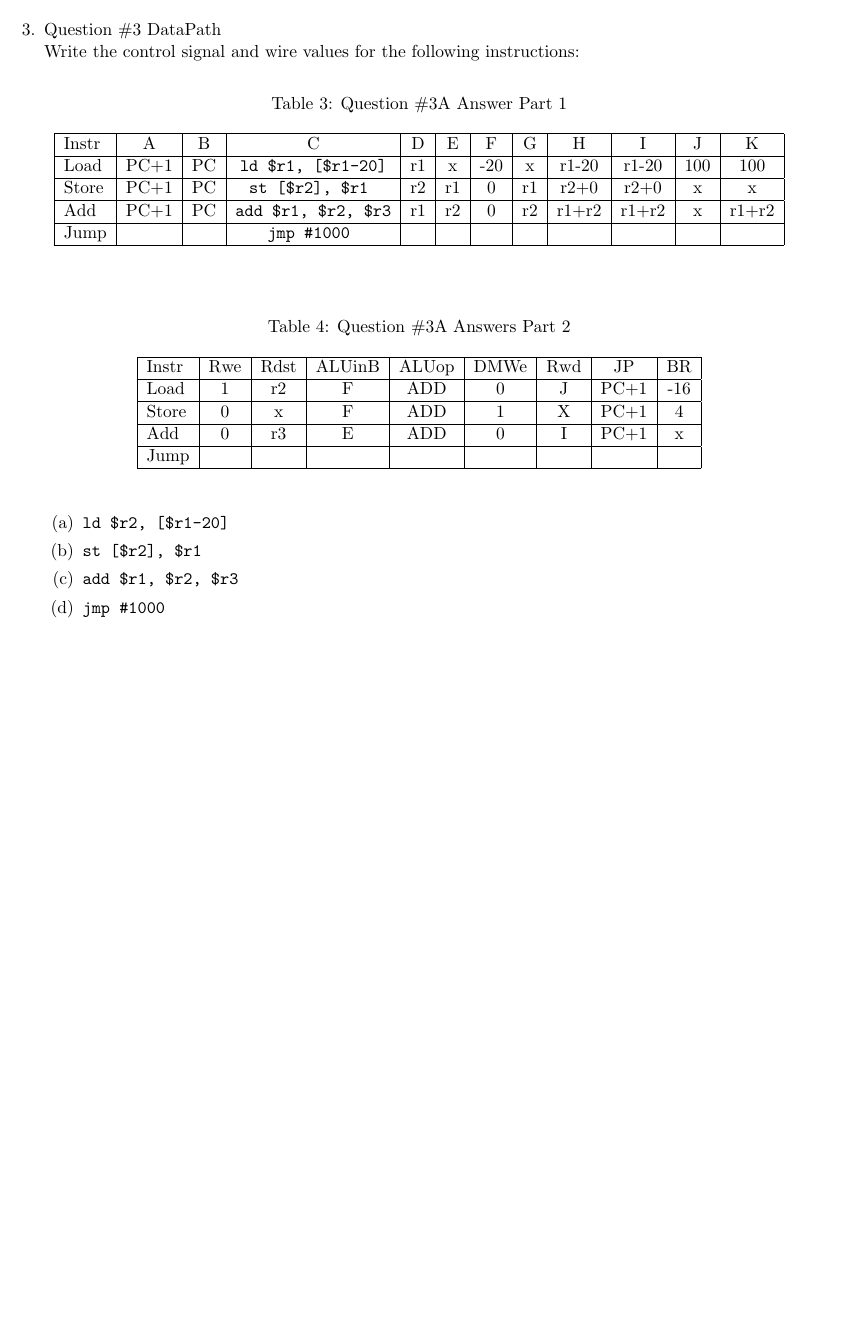
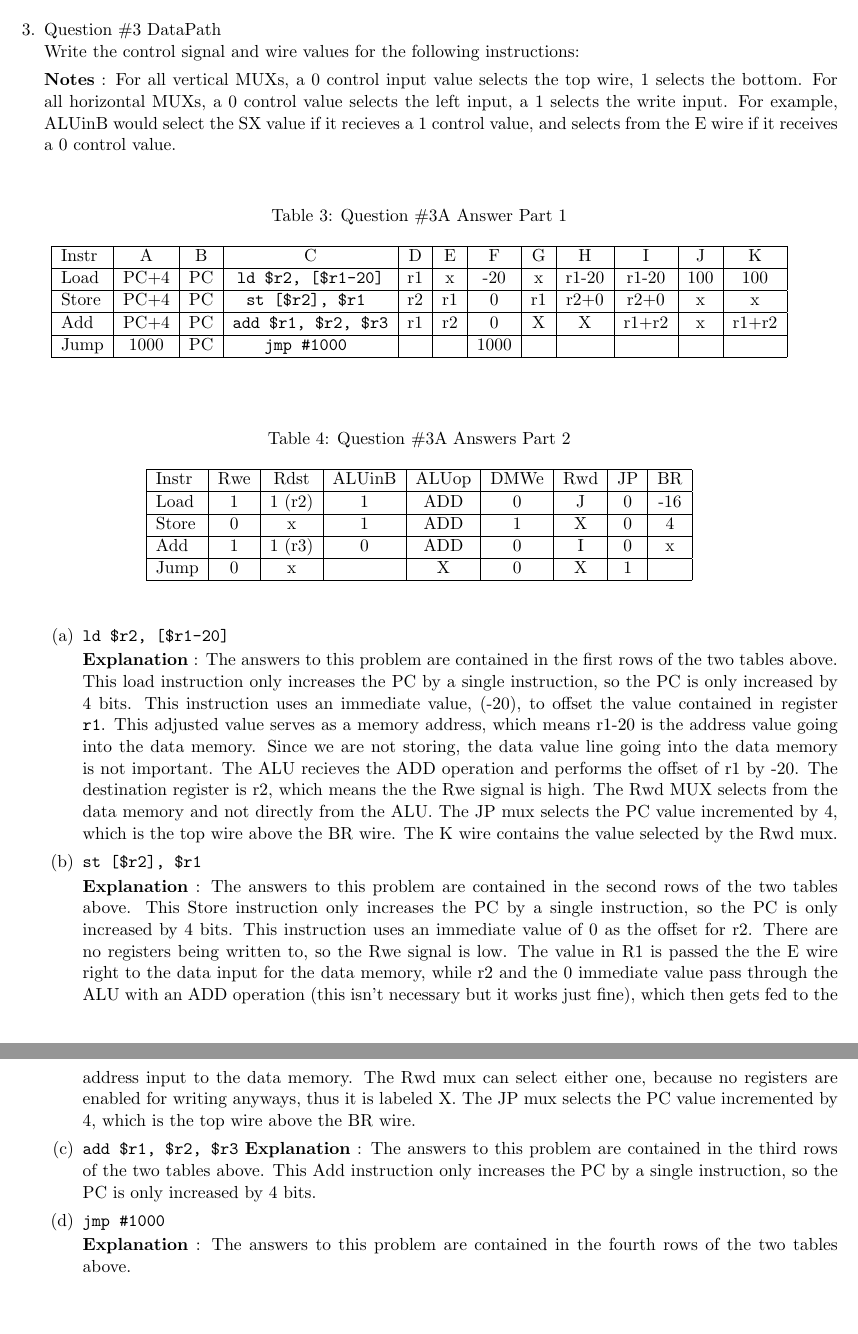
Before and after one commit to jhallard/WinterClasses15, a LaTeX problem sheet (CE110/HW/HW1/ cmpe110-hw1-jhallard.tex): part of page 3 of 3 before the commit and two parts of pages 3 and 4 of 4 after it, the two joined at a grey line, cut so that both start at the same text, the shorter picture padded with empty space. The pictures show the PDF file CE110/HW/HW1/ cmpe110-hw1-jhallard.pdf that the author committed with the source.

Commit message:
Almost finished with the CE110 Hw#1, coming down to the wire and I'm almost finished with question #3

```diff
--- a/CE110/HW/HW1/ cmpe110-hw1-jhallard.tex
+++ b/CE110/HW/HW1/ cmpe110-hw1-jhallard.tex
@@ -192,15 +192,16 @@ For static code size, it makes sense that the \texttt{x86 RISC ISA} had a smalle
 %==============================%
 \item Question \#3 DataPath \\ Write the control signal and wire values for the following instructions:
 
+ \textbf{Notes} : For all vertical MUXs, a 0 control input value selects the top wire, 1 selects the bottom. For all horizontal MUXs, a 0 control value selects the left input, a 1 selects the write input. For example, ALUinB would select the SX value if it recieves a 1 control value, and selects from the E wire if it receives a 0 control value. \\
  \begin{table}[H]
  \caption {Question \#3A Answer Part 1} \label{tab:question3a}
  \begin{center}
 \begin{tabular}{| l | c | c | c | c | c | c | c | c | c | c | c |} \hline
  Instr  &   A   &   B   &            C                     &   D  &  E  &   F   &  G  &   H     &   I   &   J   &   K    \\ \hline
- Load   &  PC+1 &   PC  &   \texttt{ld \$r1, [\$r1-20]}    &  r1  &  x  &  -20  &  x  &  r1-20  &  r1-20 &  100  & 100   \\ \hline
- Store  &  PC+1 &   PC  &   \texttt{st [\$r2], \$r1   }    &  r2  & r1  &   0   & r1  &  r2+0   &  r2+0  &   x   &  x    \\ \hline
- Add    &  PC+1 &   PC  &   \texttt{add \$r1, \$r2, \$r3}  &  r1  & r2  &   0   & r2  &  r1+r2  &  r1+r2 &   x   & r1+r2 \\ \hline
- Jump   &       &       &   \texttt{jmp \#1000          }  &      &     &       &     &         &        &       &       \\ \hline
+ Load   &  PC+4 &   PC  &   \texttt{ld \$r2, [\$r1-20]}    &  r1  &  x  &  -20  &  x  &  r1-20  &  r1-20 &  100  & 100   \\ \hline
+ Store  &  PC+4 &   PC  &   \texttt{st [\$r2], \$r1   }    &  r2  & r1  &   0   & r1  &  r2+0   &  r2+0  &   x   &  x    \\ \hline
+ Add    &  PC+4 &   PC  &   \texttt{add \$r1, \$r2, \$r3}  &  r1  & r2  &   0   & X   &    X    &  r1+r2 &   x   & r1+r2 \\ \hline
+ Jump   &  1000 &   PC  &   \texttt{jmp \#1000          }  &      &     & 1000  &     &         &        &       &       \\ \hline
  \end{tabular}
  \end{center}
  \end {table}
@@ -209,11 +210,11 @@ For static code size, it makes sense that the \texttt{x86 RISC ISA} had a smalle
  \caption {Question \#3A Answers Part 2} \label{tab:question3a2}
  \begin{center}
 \begin{tabular}{| l | c | c | c | c | c | c | c | c |} \hline
- Instr  &   Rwe &   Rdst &   ALUinB &   ALUop &  DMWe &   Rwd &   JP  &   BR  \\ \hline
- Load   &    1  &    r2  &    F     &    ADD  &   0   &    J  &  PC+1 &  -16  \\ \hline
- Store  &    0  &    x   &    F     &    ADD  &   1   &    X  &  PC+1 &   4   \\ \hline
- Add    &    0  &    r3  &    E     &    ADD  &   0   &    I  &  PC+1 &   x   \\ \hline
- Jump   &       &        &          &         &       &       &       &       \\ \hline
+ Instr  &   Rwe &   Rdst   &   ALUinB &   ALUop &  DMWe &   Rwd &   JP  &   BR  \\ \hline
+ Load   &    1  &   1 (r2) &     1    &    ADD  &   0   &    J  &    0  &  -16  \\ \hline
+ Store  &    0  &    x     &     1    &    ADD  &   1   &    X  &    0  &   4   \\ \hline
+ Add    &    1  &   1 (r3) &     0    &    ADD  &   0   &    I  &    0  &   x   \\ \hline
+ Jump   &    0  &    x     &          &    X    &   0   &    X  &    1  &       \\ \hline
  \end{tabular}
  \end{center}
  \end {table}
@@ -224,16 +225,23 @@ For static code size, it makes sense that the \texttt{x86 RISC ISA} had a smalle
 %===============================%
 \item \texttt{ld \$r2, [\$r1-20]}
 
+\textbf{Explanation} : The answers to this problem are contained in the first rows of the two tables above. This load instruction only increases the PC by a single instruction, so the PC is only increased by 4 bits. This instruction uses an immediate value, (-20), to offset the value contained in register \texttt{r1}. This adjusted value serves as a memory address, which means \rexttt{r1-20} is the address value going into the data memory. Since we are not storing, the data value line going into the data memory is not important. The ALU recieves the ADD operation and performs the offset of r1 by -20. The destination register is r2, which means the the Rwe signal is high. The Rwd MUX selects from the data memory and not directly from the ALU. The JP mux selects the PC value incremented by 4, which is the top wire above the BR wire. The K wire contains the value selected by the Rwd mux.
+
 %===============================%
 % ======== PROBLEM #3B ======== %
 %===============================%
 \item \texttt{st [\$r2], \$r1}
+
+\textbf{Explanation} : The answers to this problem are contained in the second rows of the two tables above. This Store instruction only increases the PC by a single instruction, so the PC is only increased by 4 bits. This instruction uses an immediate value of 0 as the offset for r2. There are no registers being written to, so the Rwe signal is low. The value in R1 is passed the the E wire right to the data input for the data memory, while r2 and the 0 immediate value pass through the ALU with an ADD operation (this isn't necessary but it works just fine), which then gets fed to the address input to the data memory. The Rwd mux can select either one, because no registers are enabled for writing anyways, thus it is labeled X. The JP mux selects the PC value incremented by 4, which is the top wire above the BR wire.
+
 
 
 %===============================%
 % ======== PROBLEM #3C ======== %
 %===============================%
 \item \texttt{add \$r1, \$r2, \$r3}
+\textbf{Explanation} : The answers to this problem are contained in the third rows of the two tables above. This Add instruction only increases the PC by a single instruction, so the PC is only increased by 4 bits.
+
 
 
 %===============================%
@@ -241,6 +249,9 @@ For static code size, it makes sense that the \texttt{x86 RISC ISA} had a smalle
 %===============================%
 \item \texttt{jmp \#1000}
 
+\textbf{Explanation} : The answers to this problem are contained in the fourth rows of the two tables above.
+
+
 \enu
 
 \enu
```
Also changed, not shown: CE110/HW/HW1/ cmpe110-hw1-jhallard.pdf, 3 other files.
